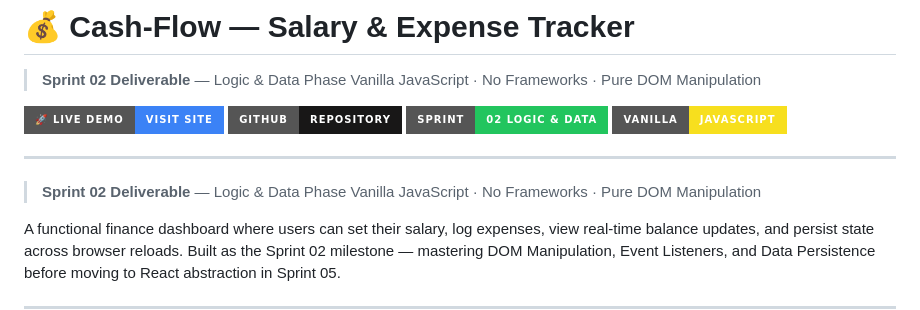
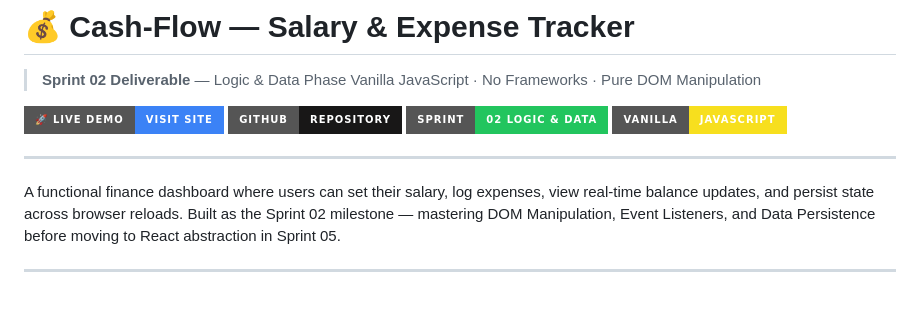
Before and after one commit to y-ro9/cash-flow, a Markdown page: README.md, the part around the change. Rendered like a GitHub page; badges without logos; blank space fills up the shorter version.

Commit message:
Update README to remove Sprint 02 details
Removed Sprint 02 Deliverable header and description.

```diff
--- a/README.md
+++ b/README.md
@@ -9,9 +9,6 @@
 [![Vanilla JS](https://img.shields.io/badge/Vanilla-JavaScript-f7df1e?style=for-the-badge&logo=javascript&logoColor=black)]()
 
 ---
-
-> **Sprint 02 Deliverable** — Logic & Data Phase
-> Vanilla JavaScript · No Frameworks · Pure DOM Manipulation
 
 A functional finance dashboard where users can set their salary, log expenses, view real-time balance updates, and persist state across browser reloads. Built as the Sprint 02 milestone — mastering DOM Manipulation, Event Listeners, and Data Persistence before moving to React abstraction in Sprint 05.
 
```
